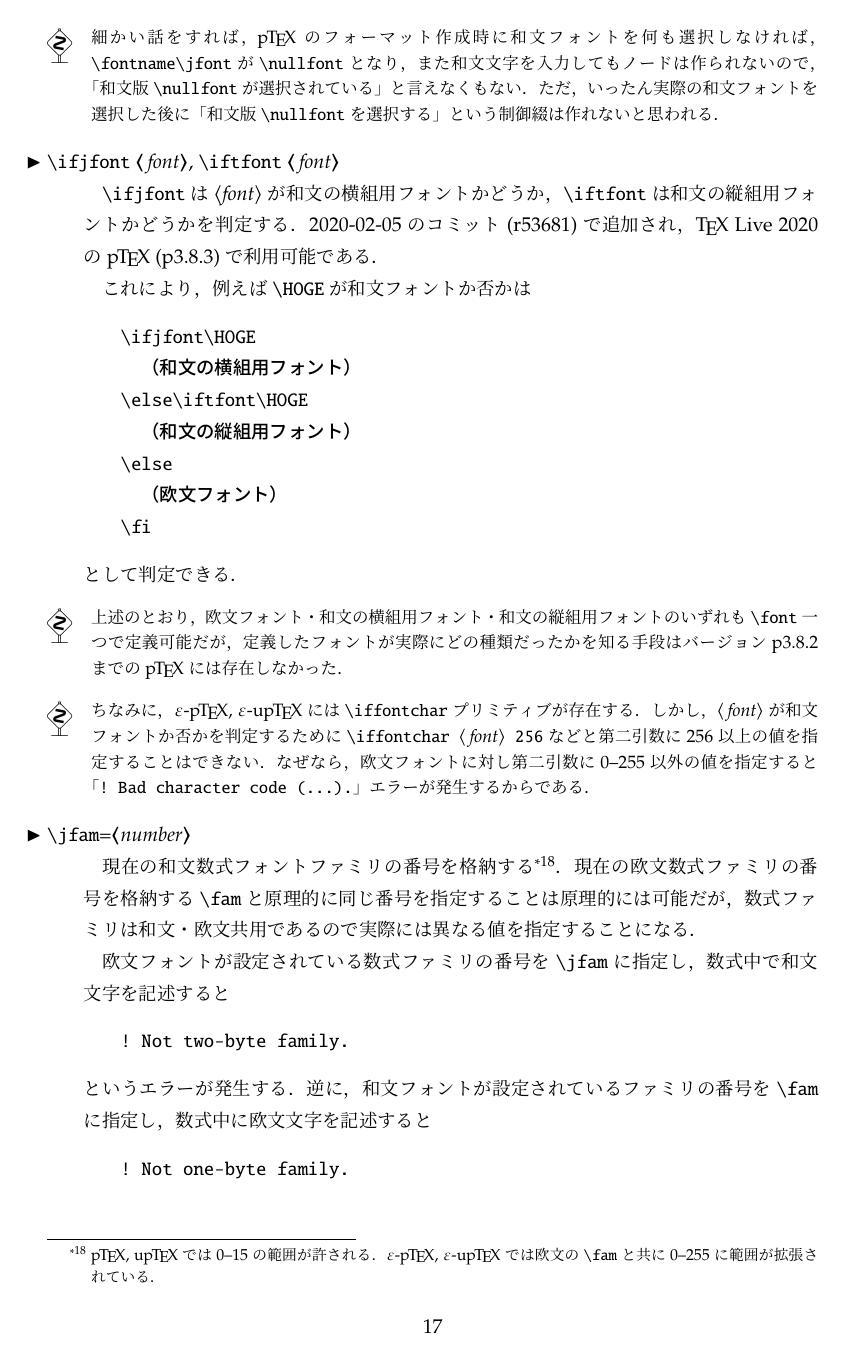
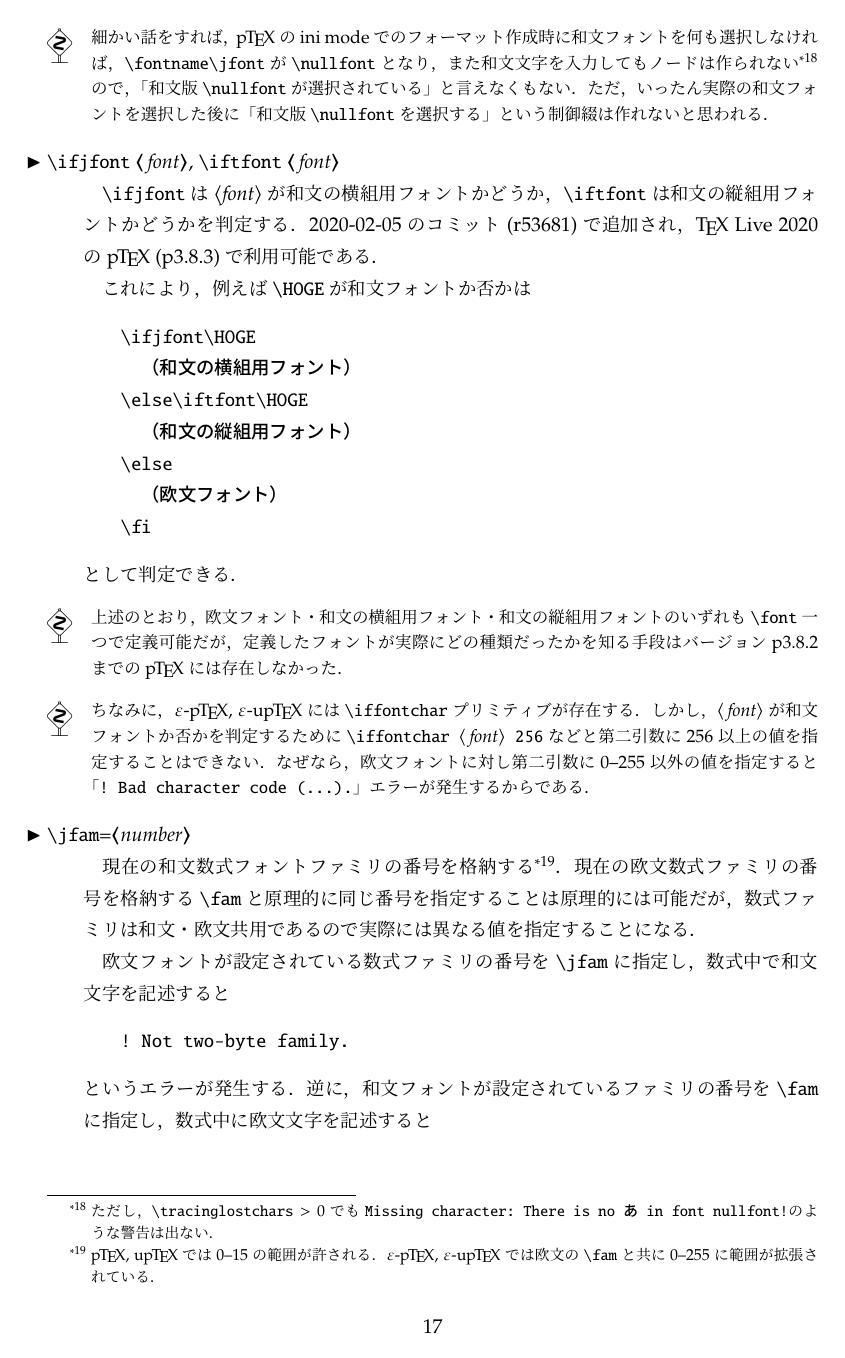
Before and after one commit to texjporg/ptex-manual, a LaTeX document (ptex-manual.tex): page 17 of 25. Compiled offline with pLaTeX and dvipdfmx.

Commit message:
minor additions

```diff
--- a/ptex-manual.tex
+++ b/ptex-manual.tex
@@ -1,5 +1,5 @@
 %#!make ptex-manual.pdf
-\documentclass[a4paper,11pt,nomag]{jsarticle}
+\documentclass[a4paper,11pt,nomag,dvipdfmx]{jsarticle}
 \usepackage[textwidth=42zw,lines=40,truedimen,centering]{geometry}
 
 %%%%%%%%%%%%%%%%
@@ -13,7 +13,7 @@
 \usepackage[defaultsups]{newpxtext}
 \usepackage[zerostyle=c,straightquotes]{newtxtt}
 \usepackage{newpxmath}
-\usepackage[dvipdfmx,hyperfootnotes=false]{hyperref}
+\usepackage[hyperfootnotes=false]{hyperref}
 \usepackage{pxjahyper}
 \usepackage{hologo}
 \usepackage{makeidx}\makeindex
@@ -1045,9 +1045,12 @@ JFMファイルもTFMファイルと同様の情報を持つが，
 \end{cslist}
 
 \begin{dangerous}
-  細かい話をすれば，\pTeX のフォーマット作成時に和文フォントを
+  細かい話をすれば，\pTeX のini modeでのフォーマット作成時に和文フォントを
   何も選択しなければ，|\fontname\jfont|が|\nullfont|となり，
-  また和文文字を入力してもノードは作られないので，
+  また和文文字を入力してもノードは作られない\footnote{ただし，
+  $\.{tracinglostchars}>0$でも
+  \code{Missing character: There is no あ in font nullfont!}のような
+  警告は出ない．}ので，
   「和文版|\nullfont|が選択されている」と言えなくもない．
   ただ，いったん実際の和文フォントを選択した後に
   「和文版|\nullfont|を選択する」という制御綴は作れないと思われる．
```
Also changed, not shown: eptexdoc.tex (+6 -3 lines).
